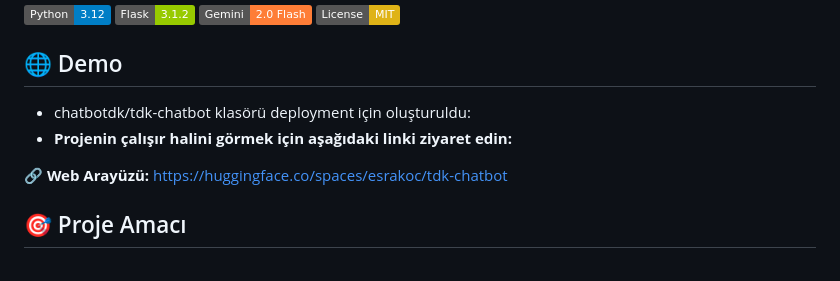
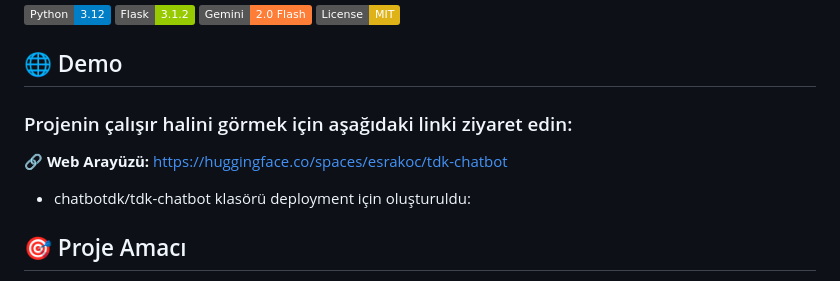
Before and after one commit to esrakocx/chatbotdk, a Markdown page: README.md, the part around the change. GitHub-like rendering; badges without logos.

Commit message:
Update README.md
Updated demo section for clarity and removed redundant text.

```diff
--- a/README.md
+++ b/README.md
@@ -9,10 +9,11 @@ Türk Dil Kurumu (TDK) Sözlük verilerini kullanarak Türkçe kelimelerin anlam
 
 ## 🌐 Demo
 
-- chatbotdk/tdk-chatbot klasörü deployment için oluşturuldu:
-- **Projenin çalışır halini görmek için aşağıdaki linki ziyaret edin:**
+ ### Projenin çalışır halini görmek için aşağıdaki linki ziyaret edin:
 
 🔗 **Web Arayüzü:** [https://huggingface.co/spaces/esrakoc/tdk-chatbot](https://huggingface.co/spaces/esrakoc/tdk-chatbot)
+
+- chatbotdk/tdk-chatbot klasörü deployment için oluşturuldu:
 
 ## 🎯 Proje Amacı
 
```
